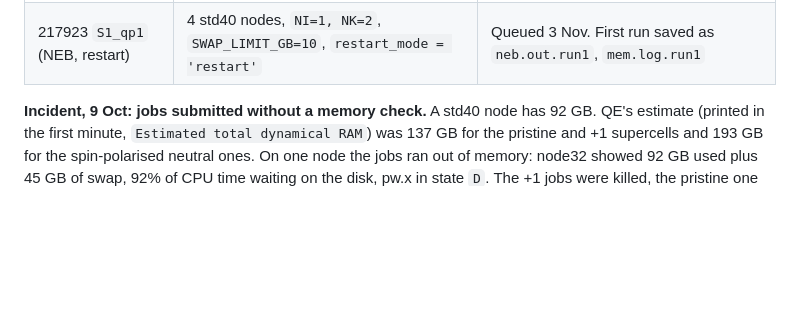
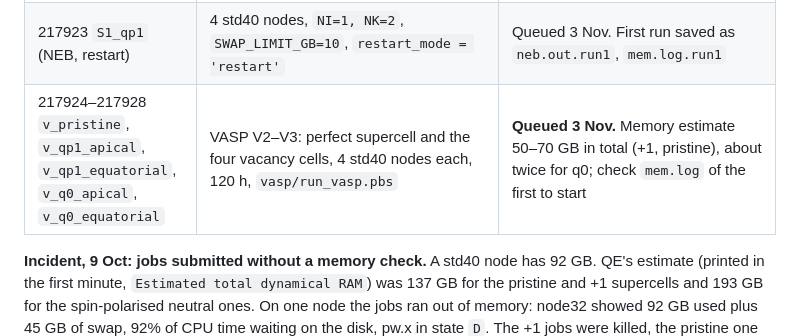
Before and after one commit to daoduywork-maker/gamma-CsPbI3-defects, a Markdown page: NOTES.md, the part around the change. Drawn GitHub-style; blank space fills up the shorter version.

Commit message:
NOTES: VASP supercell jobs 217924-217928 queued
Co-Authored-By: Claude Opus 5.5 <noreply@anthropic.com>
Claude-Session: https://claude.ai/code/session_01AGSrWS61GTwQgQwxt4BD4a

```diff
--- a/NOTES.md
+++ b/NOTES.md
@@ -89,6 +89,7 @@ make -j 4 pw neb pp
 | 217856 `S1_qp1` (NEB, second try) | 4 std40 nodes, `NI=1, NK=2`, 360 h | **Stopped 3 Nov 19:49 by the swap guard** after about 4.3 days (node11 60 GB used + 3 GB swap; memory grew from 33 GB per node over the run). Last state: climbing image 3, barrier 0.364 eV; image errors 0.25, 0.042, 0.051, 0.035 eV/Å (image 2 not yet below 0.05). Restart from the saved path with `restart_mode = 'restart'` and a looser swap limit (10 GB) |
 | 217909 `v_conv`, 217910 `v_unit`, 217911 `v_refs` | VASP V1a cutoff/k tests, V1b unit-cell relaxation (`STAGES=2`), V5 reference phases; 1 std40 node each | **Finished by 3 Nov.** V1b: both stages reached the force limit; E = −60.79013171 eV (20 atoms); cell 8.3705 × 8.9497 × 12.4020 Å (QE +0.10%, −0.12%, +0.42%; volume +0.4%); pressure −0.07 kbar; `GGA = PS` confirmed; 0.39 GB per process. The "Terminated … while true" text at the end of each job log is only the memory watch being stopped, not an error. V1a: cutoff converged already at 350 eV (all 350–650 eV within 0.08 meV/atom); k-mesh 2×2×1/3×3×2/4×4×3/5×5×4 at +45.2/+2.48/+0.22/+0.004 meV/atom above 6×6×4, the same as QE (45.5/2.5/0.23/0.004). V5 (eV per formula unit, CsPbI₃ from the unit cell ÷ 4): ΔH_f CsI −3.079, PbI₂ −1.827, CsPbI₃ −4.985 (QE −3.092, −1.837, −4.991); CsPbI₃ stable vs CsI + PbI₂ by 79 meV (QE 63 meV, from the supercell); solid I₂ 0.314 eV per atom below the molecule (QE 0.339). V2–V3 inputs built 3 Nov from the VASP CONTCAR (same vacancy atoms as QE) |
 | 217923 `S1_qp1` (NEB, restart) | 4 std40 nodes, `NI=1, NK=2`, `SWAP_LIMIT_GB=10`, `restart_mode = 'restart'` | Queued 3 Nov. First run saved as `neb.out.run1`, `mem.log.run1` |
+| 217924–217928 `v_pristine`, `v_qp1_apical`, `v_qp1_equatorial`, `v_q0_apical`, `v_q0_equatorial` | VASP V2–V3: perfect supercell and the four vacancy cells, 4 std40 nodes each, 120 h, `vasp/run_vasp.pbs` | **Queued 3 Nov.** Memory estimate 50–70 GB in total (+1, pristine), about twice for q0; check `mem.log` of the first to start |
 
 **Incident, 9 Oct: jobs submitted without a memory check.** A std40 node has 92 GB. QE's estimate (printed in the first minute, `Estimated total dynamical RAM`) was 137 GB for the pristine and +1 supercells and 193 GB for the spin-polarised neutral ones. On one node the jobs ran out of memory: node32 showed 92 GB used plus 45 GB of swap, 92% of CPU time waiting on the disk, pw.x in state `D`. The +1 jobs were killed, the pristine one never finished its first SCF iteration. Fix: resubmit on 2 or 3 nodes; the job script takes the process count from the node list, so only `-l nodes=N:ppn=40` changes.
 
```
